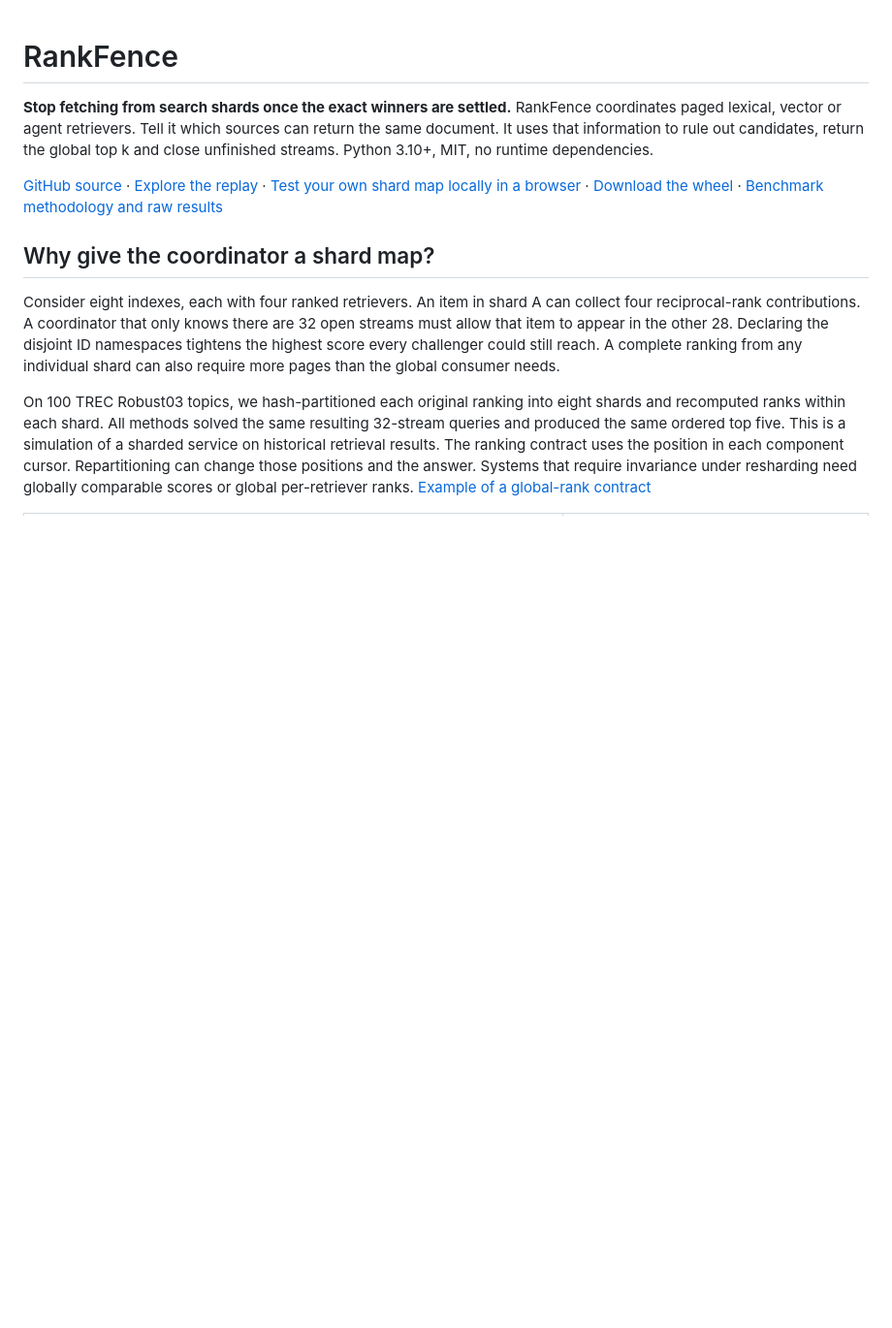
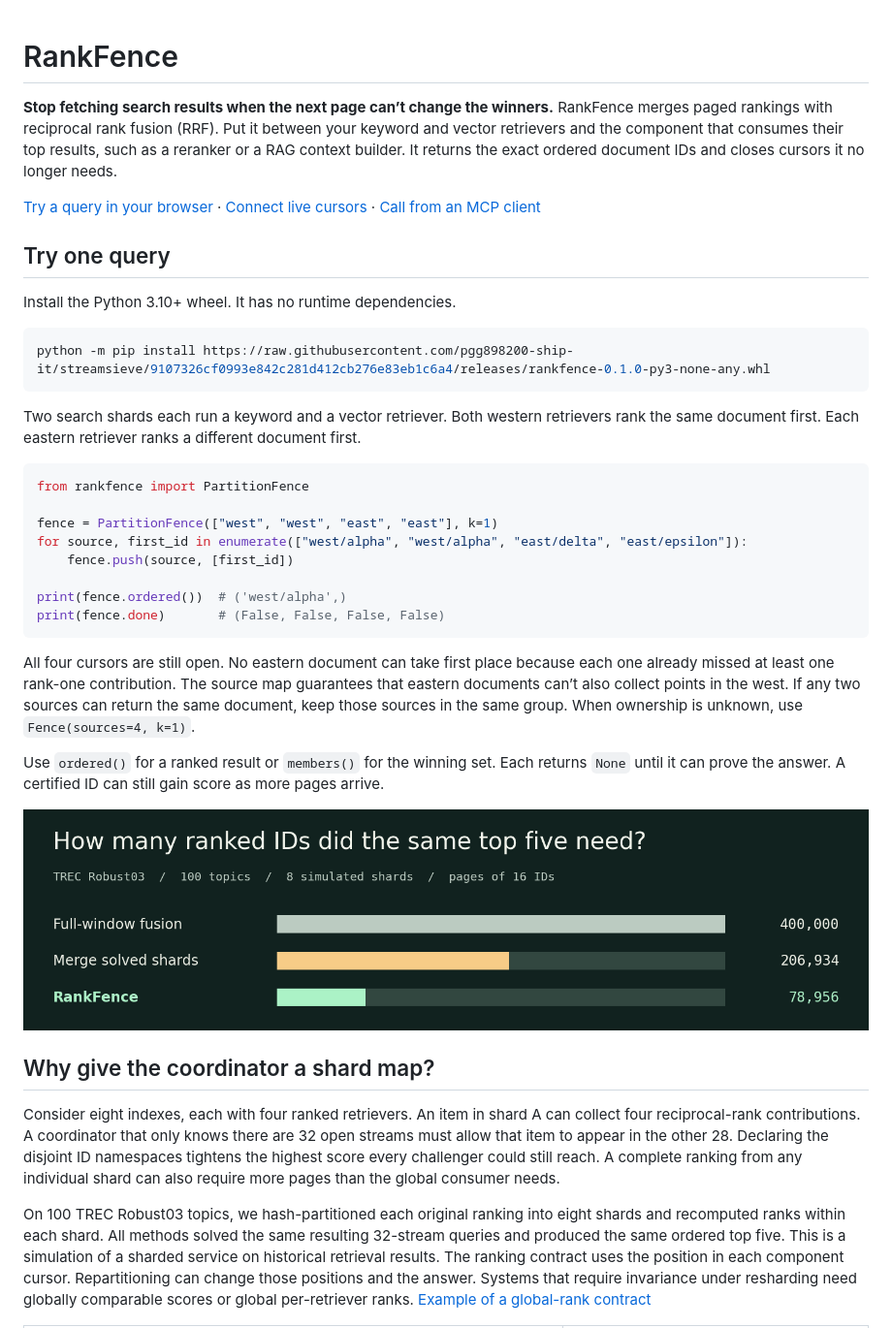
Before and after one commit to pgg898200-ship-it/streamsieve, a Markdown page: README.md, the part around one of its changes. Shown at 97% size. GitHub-like rendering; pictures changed too: docs/shard-replay.png (added); blank space fills up the shorter version.

Commit message:
Make RankFence's first retrieval replay runnable by people and MCP clients

````diff
--- a/README.md
+++ b/README.md
@@ -1,8 +1,35 @@
 # RankFence
 
-**Stop fetching from search shards once the exact winners are settled.** RankFence coordinates paged lexical, vector or agent retrievers. Tell it which sources can return the same document. It uses that information to rule out candidates, return the global top k and close unfinished streams. Python 3.10+, MIT, no runtime dependencies.
+**Stop fetching search results when the next page can’t change the winners.** RankFence merges paged rankings with reciprocal rank fusion (RRF). Put it between your keyword and vector retrievers and the component that consumes their top results, such as a reranker or a RAG context builder. It returns the exact ordered document IDs and closes cursors it no longer needs.
 
-[GitHub source](https://github.com/pgg898200-ship-it/streamsieve/tree/rankfence-v0.1.0) · [Explore the replay](https://rankfence-pgg.tancurl3.chatgpt.site) · [Test your own shard map locally in a browser](https://rankfence-pgg.tancurl3.chatgpt.site/workbench.html) · [Download the wheel](https://rankfence-pgg.tancurl3.chatgpt.site/rankfence-0.1.0-py3-none-any.whl) · [Benchmark methodology and raw results](results/README.md)
+[Try a query in your browser](https://rankfence-pgg.tancurl3.chatgpt.site/workbench.html) · [Connect live cursors](#use-live-retrieval-cursors) · [Call from an MCP client](#let-an-agent-measure-its-own-workload)
+
+## Try one query
+
+Install the Python 3.10+ wheel. It has no runtime dependencies.
+
+```sh
+python -m pip install https://raw.githubusercontent.com/pgg898200-ship-it/streamsieve/9107326cf0993e842c281d412cb276e83eb1c6a4/releases/rankfence-0.1.0-py3-none-any.whl
+```
+
+Two search shards each run a keyword and a vector retriever. Both western retrievers rank the same document first. Each eastern retriever ranks a different document first.
+
+```python
+from rankfence import PartitionFence
+
+fence = PartitionFence(["west", "west", "east", "east"], k=1)
+for source, first_id in enumerate(["west/alpha", "west/alpha", "east/delta", "east/epsilon"]):
+    fence.push(source, [first_id])
+
+print(fence.ordered())  # ('west/alpha',)
+print(fence.done)       # (False, False, False, False)
+```
+
+All four cursors are still open. No eastern document can take first place because each one already missed at least one rank-one contribution. The source map guarantees that eastern documents can’t also collect points in the west. If any two sources can return the same document, keep those sources in the same group. When ownership is unknown, use `Fence(sources=4, k=1)`.
+
+Use `ordered()` for a ranked result or `members()` for the winning set. Each returns `None` until it can prove the answer. A certified ID can still gain score as more pages arrive.
+
+[![Ranked IDs read on 100 TREC Robust03 topics split into eight simulated shards. Full-window fusion read 400,000 IDs, independent shard fusion read 206,934 and RankFence with shard retirement read 78,956. All three returned the same ordered top five.](docs/shard-replay.png)](results/README.md)
 
 ## Why give the coordinator a shard map?
 
````
Also changed, not shown: other parts of README.md (+17 -21 lines), demo/README.md (added, +28 -0 lines), 6 other files.
